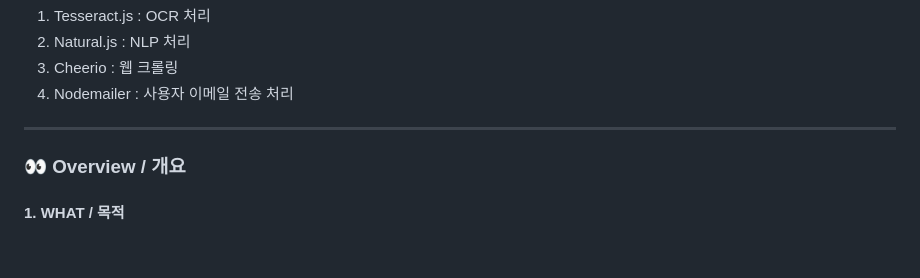
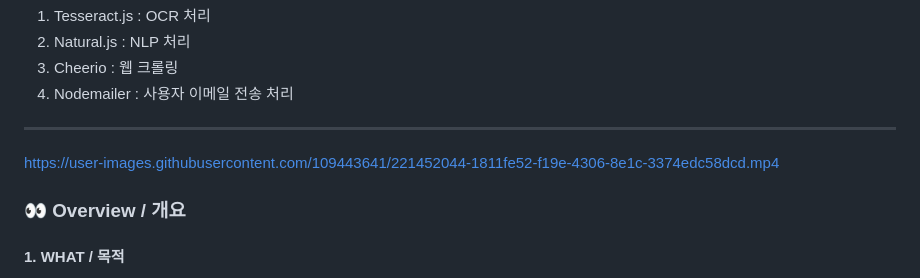
Before and after one commit to shinnjiwoong/PicIt.com, a Markdown page: README.md, the part around the change. Drawn GitHub-style; blank space fills up the shorter version.

```diff
--- a/README.md
+++ b/README.md
@@ -16,7 +16,7 @@
  4. Nodemailer : 사용자 이메일 전송 처리
 
 ---
-
+https://user-images.githubusercontent.com/109443641/221452044-1811fe52-f19e-4306-8e1c-3374edc58dcd.mp4
  ### 👀 Overview / 개요
  #### 1. WHAT / 목적
  PICIT의 목적은 꽤나 단순합니다. **'사용자가 가지고 있는 영문이 포함된 이미지 파일로부터 단어를 뽑아내서 더욱 간편하게 공부할 수 있게 하자'** 입니다.
```
